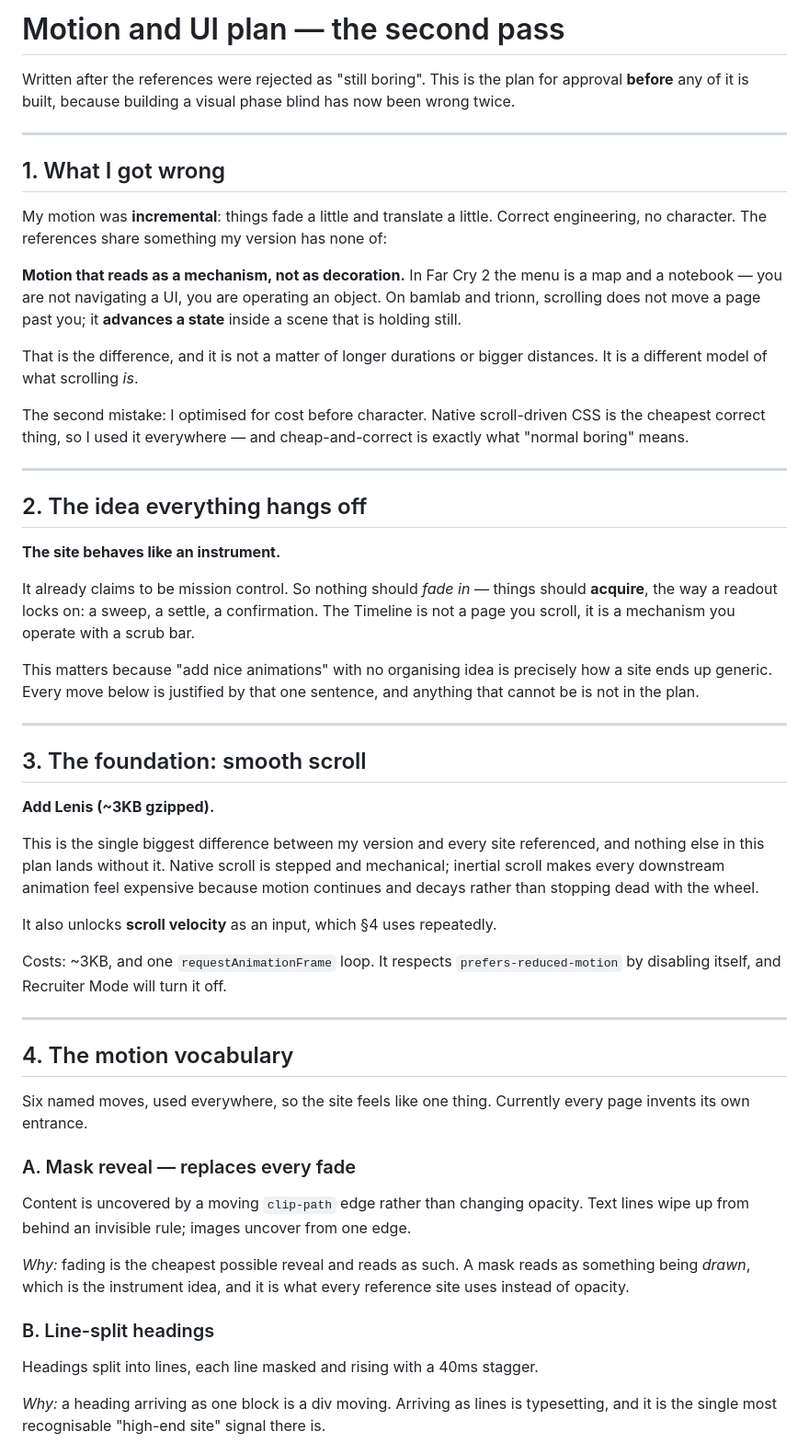
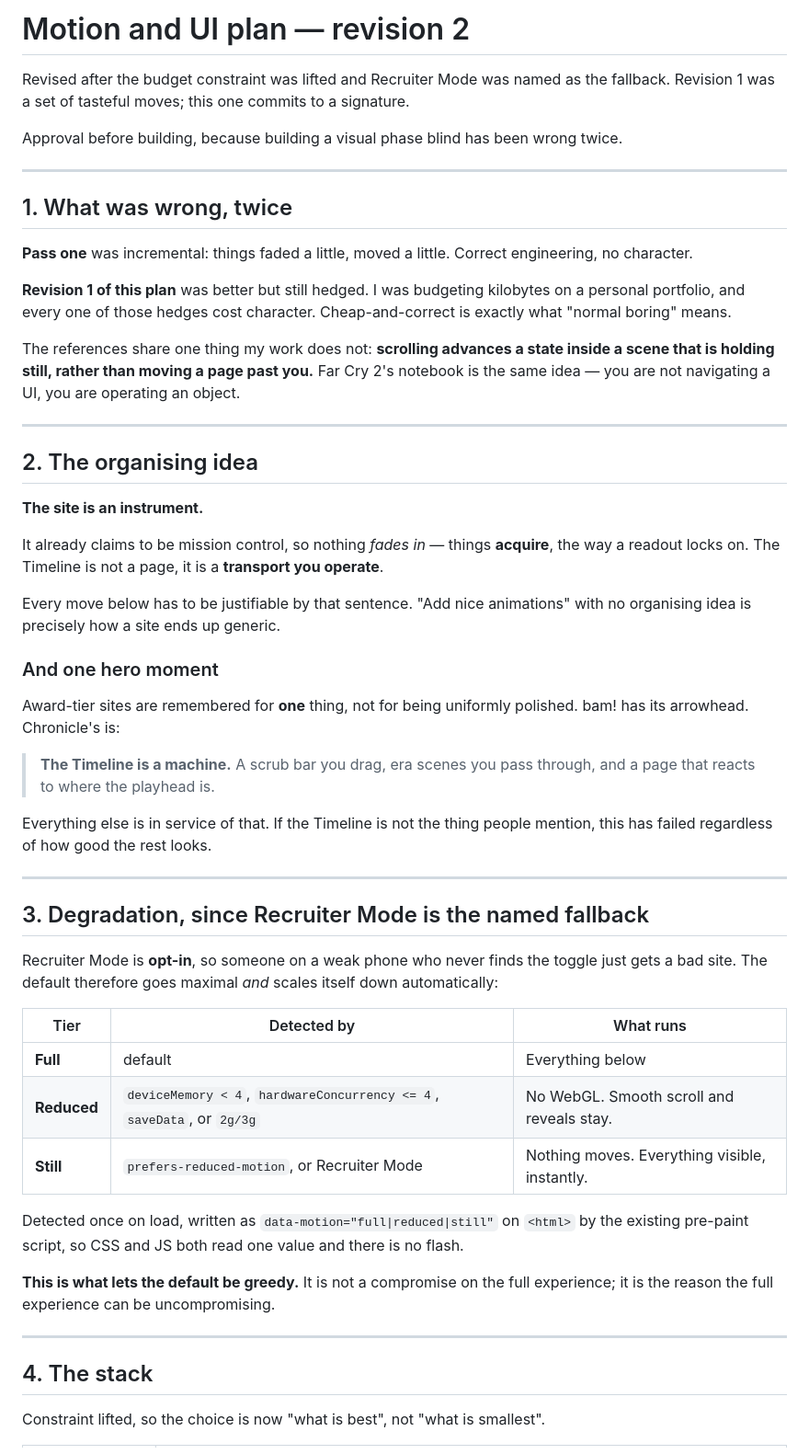
Before and after one commit to Vinuka-Osura/Chronicle, a Markdown page: docs/motion-plan.md, the part around one of its changes. Shown at 92% size. Drawn GitHub-style.

```diff
--- a/docs/motion-plan.md
+++ b/docs/motion-plan.md
@@ -1,78 +1,71 @@
-# Motion and UI plan — the second pass
+# Motion and UI plan — revision 2
 
-Written after the references were rejected as "still boring". This is the plan for
-approval **before** any of it is built, because building a visual phase blind has now
-been wrong twice.
+Revised after the budget constraint was lifted and Recruiter Mode was named as the
+fallback. Revision 1 was a set of tasteful moves; this one commits to a signature.
+
+Approval before building, because building a visual phase blind has been wrong twice.
 
 ---
 
-## 1. What I got wrong
+## 1. What was wrong, twice
 
-My motion was **incremental**: things fade a little and translate a little. Correct
-engineering, no character. The references share something my version has none of:
+**Pass one** was incremental: things faded a little, moved a little. Correct engineering,
+no character.
 
-**Motion that reads as a mechanism, not as decoration.** In Far Cry 2 the menu is a map
-and a notebook — you are not navigating a UI, you are operating an object. On bamlab and
-trionn, scrolling does not move a page past you; it **advances a state** inside a scene
-that is holding still.
+**Revision 1 of this plan** was better but still hedged. I was budgeting kilobytes on a
+personal portfolio, and every one of those hedges cost character. Cheap-and-correct is
+exactly what "normal boring" means.
 
-That is the difference, and it is not a matter of longer durations or bigger distances.
-It is a different model of what scrolling *is*.
-
-The second mistake: I optimised for cost before character. Native scroll-driven CSS is
-the cheapest correct thing, so I used it everywhere — and cheap-and-correct is exactly
-what "normal boring" means.
+The references share one thing my work does not: **scrolling advances a state inside a
+scene that is holding still, rather than moving a page past you.** Far Cry 2's notebook
+is the same idea — you are not navigating a UI, you are operating an object.
 
 ---
 
-## 2. The idea everything hangs off
+## 2. The organising idea
 
-**The site behaves like an instrument.**
+**The site is an instrument.**
 
-It already claims to be mission control. So nothing should *fade in* — things should
-**acquire**, the way a readout locks on: a sweep, a settle, a confirmation. The Timeline
-is not a page you scroll, it is a mechanism you operate with a scrub bar.
+It already claims to be mission control, so nothing *fades in* — things **acquire**, the
+way a readout locks on. The Timeline is not a page, it is a **transport you operate**.
 
-This matters because "add nice animations" with no organising idea is precisely how a
-site ends up generic. Every move below is justified by that one sentence, and anything
-that cannot be is not in the plan.
+Every move below has to be justifiable by that sentence. "Add nice animations" with no
+organising idea is precisely how a site ends up generic.
+
+### And one hero moment
+
+Award-tier sites are remembered for **one** thing, not for being uniformly polished. bam!
+has its arrowhead. Chronicle's is:
+
+> **The Timeline is a machine.** A scrub bar you drag, era scenes you pass through, and
+> a page that reacts to where the playhead is.
+
+Everything else is in service of that. If the Timeline is not the thing people mention,
+this has failed regardless of how good the rest looks.
 
 ---
 
-## 3. The foundation: smooth scroll
+## 3. Degradation, since Recruiter Mode is the named fallback
 
-**Add Lenis (~3KB gzipped).**
+Recruiter Mode is **opt-in**, so someone on a weak phone who never finds the toggle just
+gets a bad site. The default therefore goes maximal *and* scales itself down
+automatically:
 
-This is the single biggest difference between my version and every site referenced, and
-nothing else in this plan lands without it. Native scroll is stepped and mechanical;
-inertial scroll makes every downstream animation feel expensive because motion continues
-and decays rather than stopping dead with the wheel.
+| Tier | Detected by | What runs |
+|---|---|---|
+| **Full** | default | Everything below |
+| **Reduced** | `deviceMemory < 4`, `hardwareConcurrency <= 4`, `saveData`, or `2g/3g` | No WebGL. Smooth scroll and reveals stay. |
+| **Still** | `prefers-reduced-motion`, or Recruiter Mode | Nothing moves. Everything visible, instantly. |
 
-It also unlocks **scroll velocity** as an input, which §4 uses repeatedly.
+Detected once on load, written as `data-motion="full|reduced|still"` on `<html>` by the
+existing pre-paint script, so CSS and JS both read one value and there is no flash.
 
-Costs: ~3KB, and one `requestAnimationFrame` loop. It respects
-`prefers-reduced-motion` by disabling itself, and Recruiter Mode will turn it off.
+**This is what lets the default be greedy.** It is not a compromise on the full
+experience; it is the reason the full experience can be uncompromising.
 
 ---
 
-## 4. The motion vocabulary
+## 4. The stack
 
-Six named moves, used everywhere, so the site feels like one thing. Currently every page
-invents its own entrance.
+Constraint lifted, so the choice is now "what is best", not "what is smallest".
 
-### A. Mask reveal — replaces every fade
-
-Content is uncovered by a moving `clip-path` edge rather than changing opacity. Text
-lines wipe up from behind an invisible rule; images uncover from one edge.
-
-*Why:* fading is the cheapest possible reveal and reads as such. A mask reads as
-something being *drawn*, which is the instrument idea, and it is what every reference
-site uses instead of opacity.
-
-### B. Line-split headings
-
-Headings split into lines, each line masked and rising with a 40ms stagger.
-
-*Why:* a heading arriving as one block is a div moving. Arriving as lines is typesetting,
-and it is the single most recognisable "high-end site" signal there is.
-
```
Also changed, not shown: other parts of docs/motion-plan.md (+121 -127 lines).
